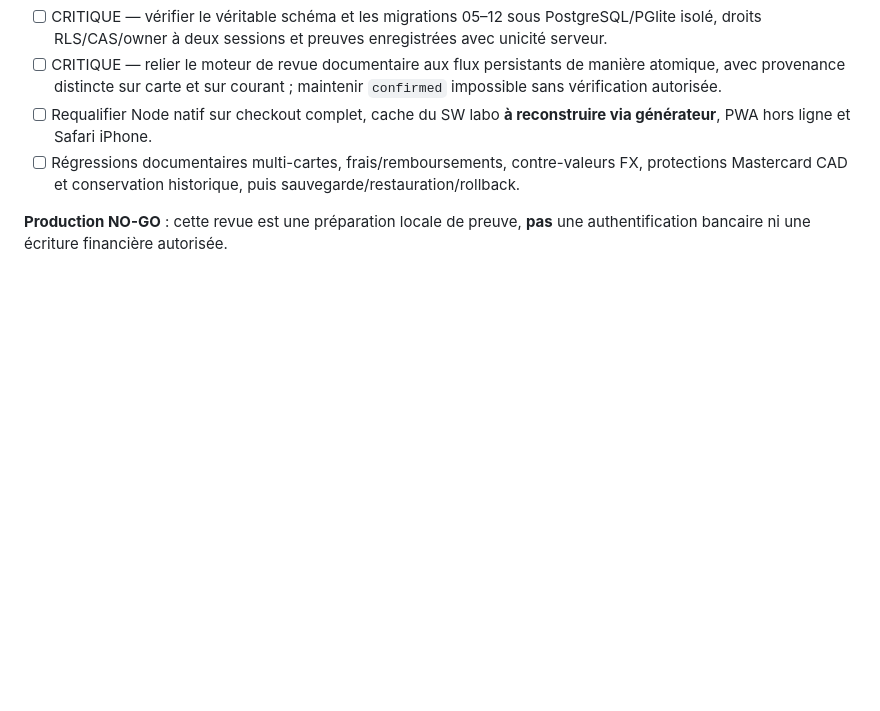
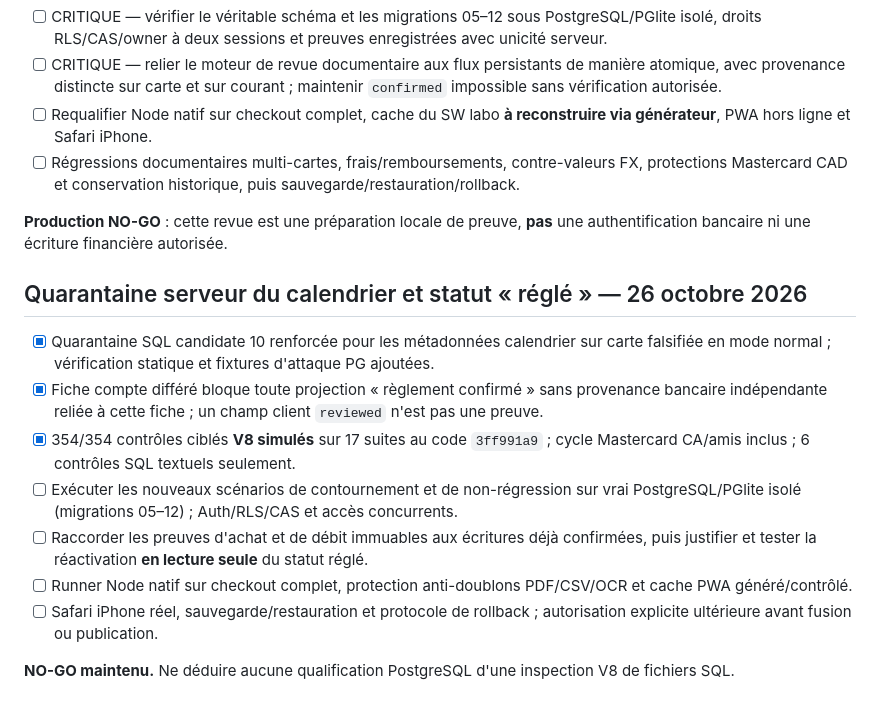
Before and after one commit to louisantoine78/Budget-duo, a Markdown page: docs/TRACE-5.37.0-RELEASE-CHECKLIST.md, the part around the change. GitHub-like rendering; blank space fills up the shorter version.

Commit message:
docs(trace): keep PostgreSQL and unverified settlement release gates closed [skip ci]

```diff
--- a/docs/TRACE-5.37.0-RELEASE-CHECKLIST.md
+++ b/docs/TRACE-5.37.0-RELEASE-CHECKLIST.md
@@ -861,3 +861,16 @@ Le contrôle `node scripts/trace-release-preflight.mjs` est local et en lecture
 - [ ] Régressions documentaires multi-cartes, frais/remboursements, contre-valeurs FX, protections Mastercard CAD et conservation historique, puis sauvegarde/restauration/rollback.
 
 **Production NO-GO** : cette revue est une préparation locale de preuve, **pas** une authentification bancaire ni une écriture financière autorisée.
+
+
+## Quarantaine serveur du calendrier et statut « réglé » — 26 octobre 2026
+
+- [x] Quarantaine SQL candidate 10 renforcée pour les métadonnées calendrier sur carte falsifiée en mode normal ; vérification statique et fixtures d'attaque PG ajoutées.
+- [x] Fiche compte différé bloque toute projection « règlement confirmé » sans provenance bancaire indépendante reliée à cette fiche ; un champ client `reviewed` n'est pas une preuve.
+- [x] 354/354 contrôles ciblés **V8 simulés** sur 17 suites au code `3ff991a9` ; cycle Mastercard CA/amis inclus ; 6 contrôles SQL textuels seulement.
+- [ ] Exécuter les nouveaux scénarios de contournement et de non-régression sur vrai PostgreSQL/PGlite isolé (migrations 05–12) ; Auth/RLS/CAS et accès concurrents.
+- [ ] Raccorder les preuves d'achat et de débit immuables aux écritures déjà confirmées, puis justifier et tester la réactivation **en lecture seule** du statut réglé.
+- [ ] Runner Node natif sur checkout complet, protection anti-doublons PDF/CSV/OCR et cache PWA généré/contrôlé.
+- [ ] Safari iPhone réel, sauvegarde/restauration et protocole de rollback ; autorisation explicite ultérieure avant fusion ou publication.
+
+**NO-GO maintenu.** Ne déduire aucune qualification PostgreSQL d'une inspection V8 de fichiers SQL.
```
